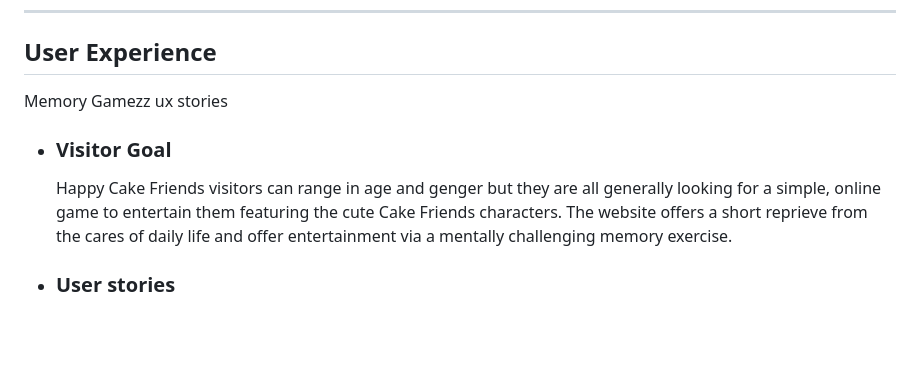
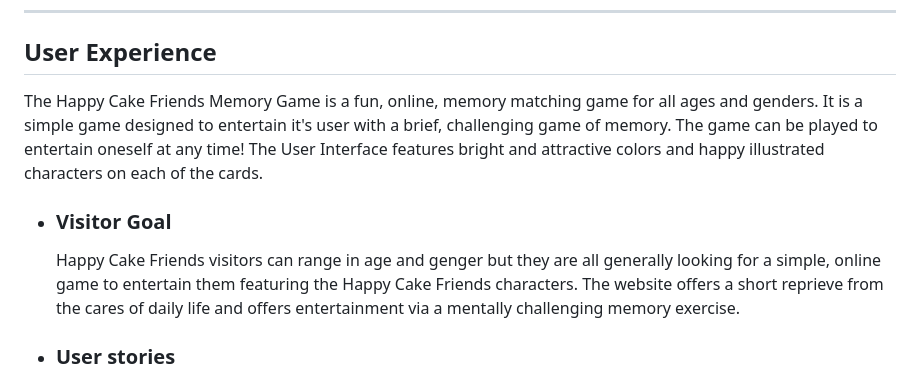
Before and after one commit to hysinh/Memory-game, a Markdown page: README.md, the part around the change. Rendered like a GitHub page; blank space fills up the shorter version.

Commit message:
Copy edits to UX section of Readme.md

```diff
--- a/README.md
+++ b/README.md
@@ -40,9 +40,9 @@ The Happy Cake Friends Memory Game is a simple, fun online game for all ages.
 ---
 
 ## User Experience
-Memory Gamezz ux stories
+The Happy Cake Friends Memory Game is a fun, online, memory matching game for all ages and genders. It is a simple game designed to entertain it's user with a brief, challenging game of memory. The game can be played to entertain oneself at any time! The User Interface features bright and attractive colors and happy illustrated characters on each of the cards.
 - ### Visitor Goal
-  Happy Cake Friends visitors can range in age and genger but they are all generally looking for a simple, online game to entertain them featuring the cute Cake Friends characters. The website offers a short reprieve from the cares of daily life and offer entertainment via a mentally challenging memory exercise.
+  Happy Cake Friends visitors can range in age and genger but they are all generally looking for a simple, online game to entertain them featuring the Happy Cake Friends characters. The website offers a short reprieve from the cares of daily life and offers entertainment via a mentally challenging memory exercise.
 - ### User stories
   1. User looking to play a simple game while waiting for public transport.
   2. User looking for a simple memory game to play while waiting (e.g. waiting at the GP office or riding the bus).
```
